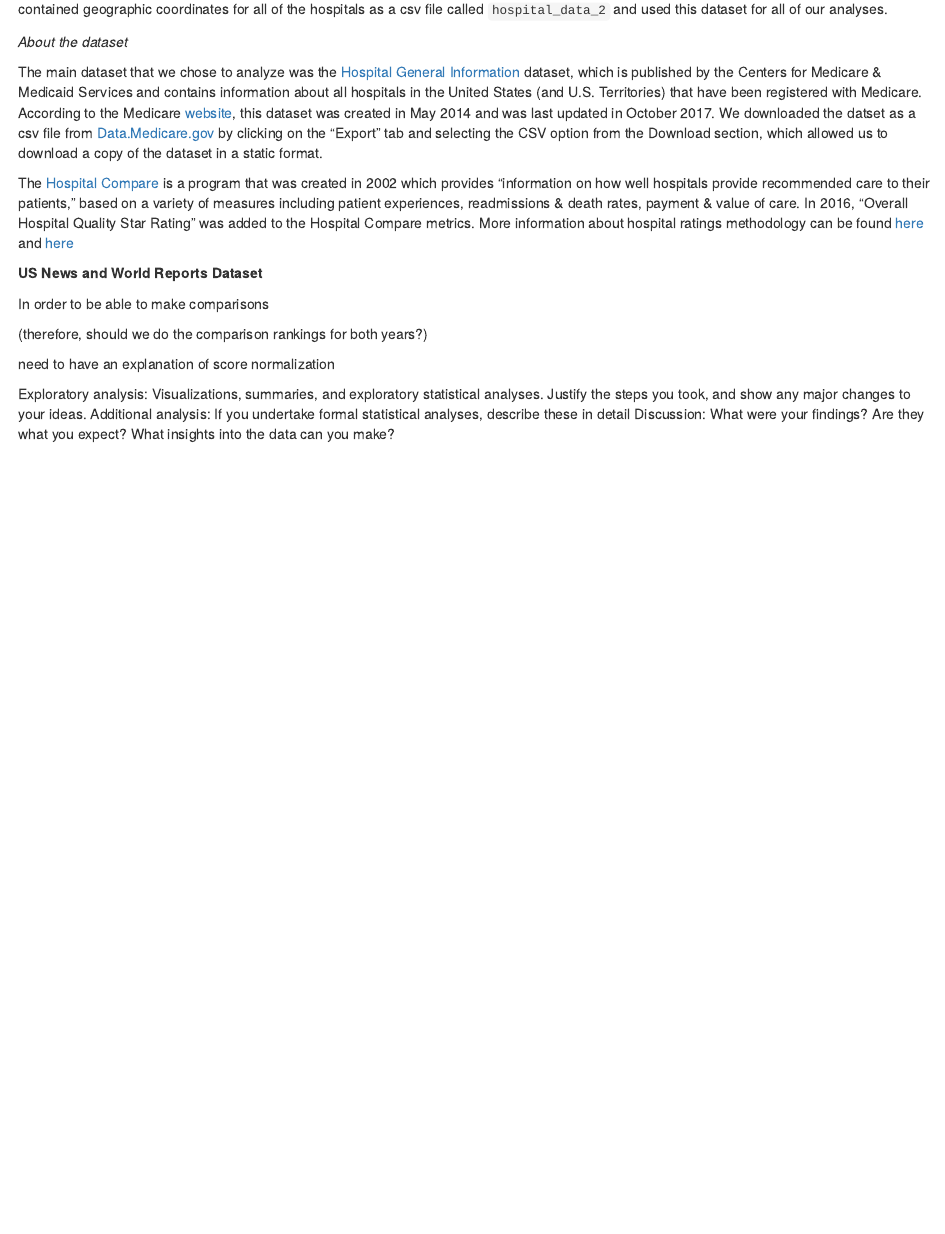
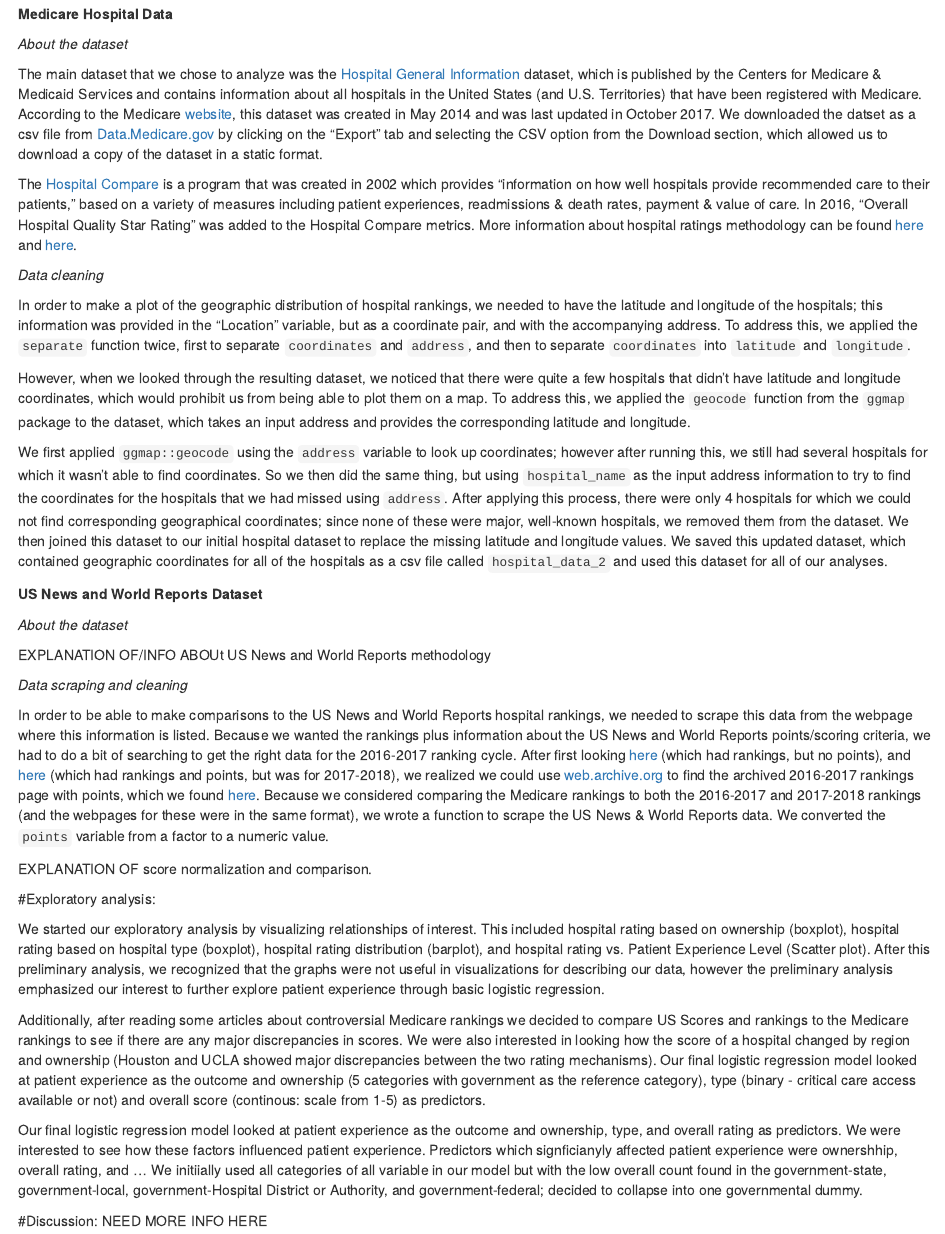
Before and after one commit to candacehaghighi/Data_Science_Final, an R Markdown document (annontation_notes.Rmd): the page in a window 1100 px wide, from 900 px down before the commit and from 580 px down after it. Rendered offline with R 4.5, knitr and Pandoc, with nearby package versions.

Commit message:
Added additional information about how we got the datasets, our motivations/questions for analysis, and Candace's section on exploratory analyses.

```diff
--- a/annontation_notes.Rmd
+++ b/annontation_notes.Rmd
@@ -24,6 +24,13 @@ Questions that drove our analysis were:
 
 **Medicare Hospital Data**
 
+*About the dataset*
+
+The main dataset that we chose to analyze was the [Hospital General Information](https://data.medicare.gov/Hospital-Compare/Hospital-General-Information/xubh-q36u/data) dataset, which is published by the Centers for Medicare & Medicaid Services and contains information about all hospitals in the United States (and U.S. Territories) that have been registered with Medicare. According to the Medicare [website](https://data.medicare.gov/Hospital-Compare/Hospital-General-Information/xubh-q36u/about), this dataset was created in May 2014 and was last updated in October 2017. We downloaded the datset as a csv file from [Data.Medicare.gov](https://data.medicare.gov/Hospital-Compare/Hospital-General-Information/xubh-q36u/data) by clicking on the "Export" tab and selecting the CSV option from the Download section, which allowed us to download a copy of the dataset in a static format.
+
+The [Hospital Compare](https://www.cms.gov/medicare/quality-initiatives-patient-assessment-instruments/hospitalqualityinits/hospitalcompare.html) is a program that was created in 2002 which provides "information on how well hospitals provide recommended care to their patients," based on a variety of measures including patient experiences, readmissions & death rates, payment & value of care. In 2016, "Overall Hospital Quality Star Rating" was added to the Hospital Compare metrics. More information about hospital ratings methodology can be found [here](https://www.qualitynet.org/dcs/ContentServer?c=Page&pagename=QnetPublic%2FPage%2FQnetTier3&cid=1228775957165) and [here](http://www.hcahpsonline.org/Files/October_2017_Star%20Ratings_Tech%20Notes.pdf).
+
+
 *Data cleaning*
 
 In order to make a plot of the geographic distribution of hospital rankings, we needed to have the latitude and longitude of the hospitals; this information was provided in the "Location" variable, but as a coordinate pair, and with the accompanying address. To address this, we applied the `separate` function twice, first to separate `coordinates` and `address`, and then to separate `coordinates` into `latitude` and `longitude`.
@@ -34,29 +41,29 @@ latitude and longitude.
 We first applied `ggmap::geocode` using the `address` variable to look up coordinates; however after running this, we still had several hospitals for which it wasn't able to find coordinates. So we then did the same thing, but using `hospital_name` as the input address information to try to find the coordinates for the hospitals that we had missed using `address`. After applying this process, there were only 4 hospitals for which we could not find corresponding geographical coordinates; since none of these were major, well-known hospitals, we removed them from the dataset. We then joined this dataset to our initial hospital dataset to replace the missing latitude and longitude values. We saved this updated dataset, which contained geographic coordinates for all of the hospitals as a csv file called `hospital_data_2` and used this dataset for all of our analyses.
 
 
-*About the dataset*
-
-The main dataset that we chose to analyze was the [Hospital General Information](https://data.medicare.gov/Hospital-Compare/Hospital-General-Information/xubh-q36u/data) dataset, which is published by the Centers for Medicare & Medicaid Services and contains information about all hospitals in the United States (and U.S. Territories) that have been registered with Medicare. According to the Medicare [website](https://data.medicare.gov/Hospital-Compare/Hospital-General-Information/xubh-q36u/about), this dataset was created in May 2014 and was last updated in October 2017. We downloaded the datset as a csv file from [Data.Medicare.gov](https://data.medicare.gov/Hospital-Compare/Hospital-General-Information/xubh-q36u/data) by clicking on the "Export" tab and selecting the CSV option from the Download section, which allowed us to download a copy of the dataset in a static format.
-
-The [Hospital Compare](https://www.cms.gov/medicare/quality-initiatives-patient-assessment-instruments/hospitalqualityinits/hospitalcompare.html) is a program that was created in 2002 which provides "information on how well hospitals provide recommended care to their patients," based on a variety of measures including patient experiences, readmissions & death rates, payment & value of care. In 2016, "Overall Hospital Quality Star Rating" was added to the Hospital Compare metrics. More information about hospital ratings methodology can be found [here](https://www.qualitynet.org/dcs/ContentServer?c=Page&pagename=QnetPublic%2FPage%2FQnetTier3&cid=1228775957165) and [here](http://www.hcahpsonline.org/Files/October_2017_Star%20Ratings_Tech%20Notes.pdf)
 
 **US News and World Reports Dataset**
 
-In order to be able to make comparisons
+*About the dataset*
 
-(therefore, should we do the comparison rankings for both years?)
+EXPLANATION OF/INFO ABOUt US News and World Reports methodology
+
+*Data scraping and cleaning*
+
+In order to be able to make comparisons to the US News and World Reports hospital rankings, we needed to scrape this data from the webpage where this information is listed. Because we wanted the rankings plus information about the US News and World Reports points/scoring criteria, we had to do a bit of searching to get the right data for the 2016-2017 ranking cycle. After first looking [here](https://www.usnews.com/info/blogs/press-room/articles/2016-08-02/us-news-announces-the-201617-best-hospitals) (which had rankings, but no points), and [here](https://health.usnews.com/health-care/best-hospitals/articles/best-hospitals-honor-roll-and-overview) (which had rankings and points, but was for 2017-2018), we realized we could use [web.archive.org](web.archive.org) to find the archived 2016-2017 rankings page with points, which we found [here](https://web.archive.org/web/20160816171510/http://health.usnews.com/health-care/best-hospitals/articles/best-hospitals-honor-roll-and-overview).
+Because we considered comparing the Medicare rankings to both the 2016-2017 and 2017-2018 rankings (and the webpages for these were in the same format), we wrote a function to scrape the US News & World Reports data. We converted the `points` variable from a factor to a numeric value.
+
+EXPLANATION OF score normalization and comparison.
 
 
+#Exploratory analysis:
 
-need to have an explanation of score normalization
+We started our exploratory analysis by visualizing relationships of interest. This included hospital rating based on ownership (boxplot), hospital rating based on hospital type (boxplot), hospital rating distribution (barplot), and hospital rating vs. Patient Experience Level (Scatter plot). After this preliminary analysis, we recognized that the graphs were not useful in visualizations for describing our data, however the preliminary analysis emphasized our interest to further explore patient experience through basic logistic regression.
+
+Additionally, after reading some articles about controversial Medicare rankings we decided to compare US Scores and rankings to the Medicare rankings to see if there are any major discrepancies in scores. We were also interested in looking how the score of a hospital changed by region and ownership (Houston and UCLA showed major discrepancies between the two rating mechanisms). Our final logistic regression model looked at patient experience as the outcome and ownership (5 categories with government as the reference category), type (binary - critical care access available or not) and overall score (continous: scale from 1-5) as predictors.
+
+ Our final logistic regression model looked at patient experience as the outcome and ownership, type, and overall rating as predictors. We were interested to see how these factors influenced patient experience. Predictors which signficianyly affected patient experience were ownershhip, overall rating, and ... We initiially used all categories of all variable in our model but with the low overall count found in the government-state, government-local, government-Hospital District or Authority, and government-federal; decided to collapse into one governmental dummy.
 
 
-
-
-
-
-
-
-Exploratory analysis: Visualizations, summaries, and exploratory statistical analyses. Justify the steps you took, and show any major changes to your ideas.
-Additional analysis: If you undertake formal statistical analyses, describe these in detail
-Discussion: What were your findings? Are they what you expect? What insights into the data can you make?
+#Discussion:
+NEED MORE INFO HERE
```
Also changed, not shown: annontation_notes.html.
